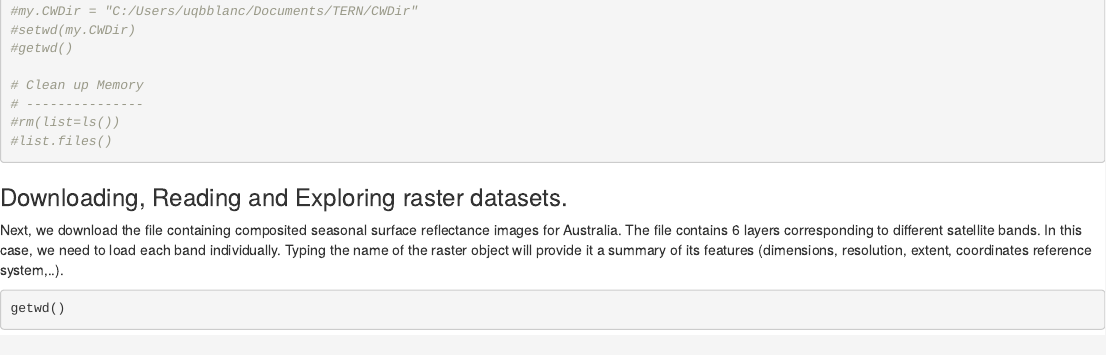
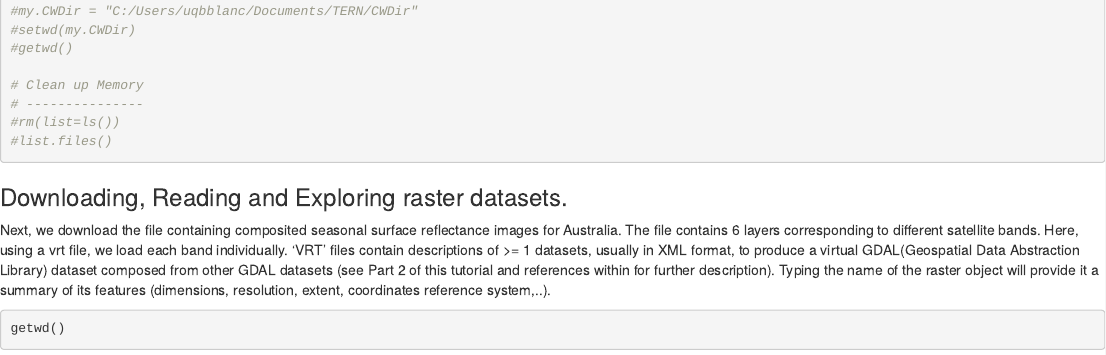
Before and after one commit to ternaustralia/TERN-Data-Skills, an R Markdown document (Tutorials/ESA2018/AusCover/Programs/ESA18_Workshop_AusCover_P1.Rmd): the page in a window 1100 px wide, from 1830 px down. Rendered offline with R 4.5, knitr and Pandoc, with nearby package versions; some code elsewhere in the file could not run offline.

Commit message:
updated auscover rmd and html

````diff
--- a/Tutorials/ESA2018/AusCover/Programs/ESA18_Workshop_AusCover_P1.Rmd
+++ b/Tutorials/ESA2018/AusCover/Programs/ESA18_Workshop_AusCover_P1.Rmd
@@ -113,7 +113,7 @@ data.path = "http://qld.auscover.org.au/public/data/landsat/surface_reflectance/
 
 ### Downloading, Reading and Exploring raster datasets.
 
-Next, we download the file containing composited seasonal surface reflectance images for Australia. The file contains 6 layers corresponding to different satellite bands. In this case, we need to load each band individually. Typing the name of the raster object will provide it a summary of its features (dimensions, resolution, extent, coordinates reference system,..).
+Next, we download the file containing composited seasonal surface reflectance images for Australia. The file contains 6 layers corresponding to different satellite bands. Here, using a vrt file, we load each band individually. 'VRT' files contain descriptions of >= 1 datasets, usually in XML format, to produce a virtual GDAL(Geospatial Data Abstraction Library) dataset composed from other GDAL datasets (see Part 2 of this tutorial and references within for further description). Typing the name of the raster object will provide it a summary of its features (dimensions, resolution, extent, coordinates reference system,..).
 
 ```{r, message=FALSE}
 getwd()
````
